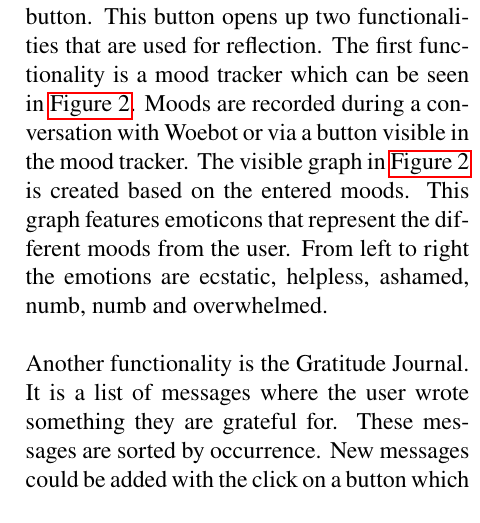
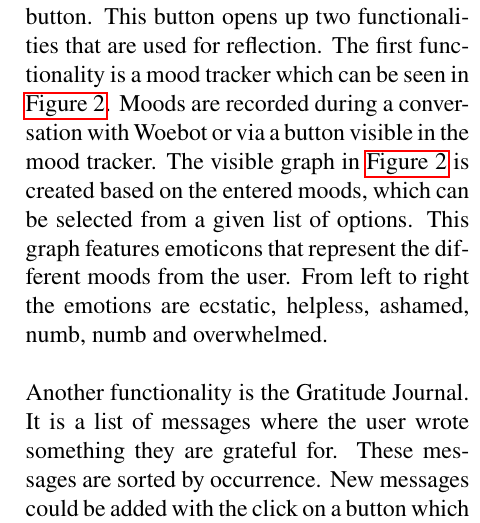
Before and after one commit to Morphclue/computing-and-society, a LaTeX document (main.tex, which reads sections/woebot.tex): part of one column of page 3 of 13, cut so that both start at the same text. Compiled offline with pdfLaTeX.

Commit message:
feat: list of options for moods

```diff
--- a/sections/woebot.tex
+++ b/sections/woebot.tex
@@ -71,8 +71,8 @@ The last function in the toolbar is the Journal-button.
 This button opens up two functionalities that are used for reflection.
 The first functionality is a mood tracker which can be seen in \autoref{fig:moodtracker}.
 Moods are recorded during a conversation with Woebot or via a button visible in the mood tracker.
-The visible graph in \autoref{fig:moodtracker} is created based on the entered moods.
-This graph features emoticons that represent the different moods from the user. % Own mood or choose from a list?
+The visible graph in \autoref{fig:moodtracker} is created based on the entered moods, which can be selected from a given list of options.
+This graph features emoticons that represent the different moods from the user.
 From left to right the emotions are ecstatic, helpless, ashamed, numb, numb and overwhelmed.\\
 
 \begin{figure}[ht]
```
